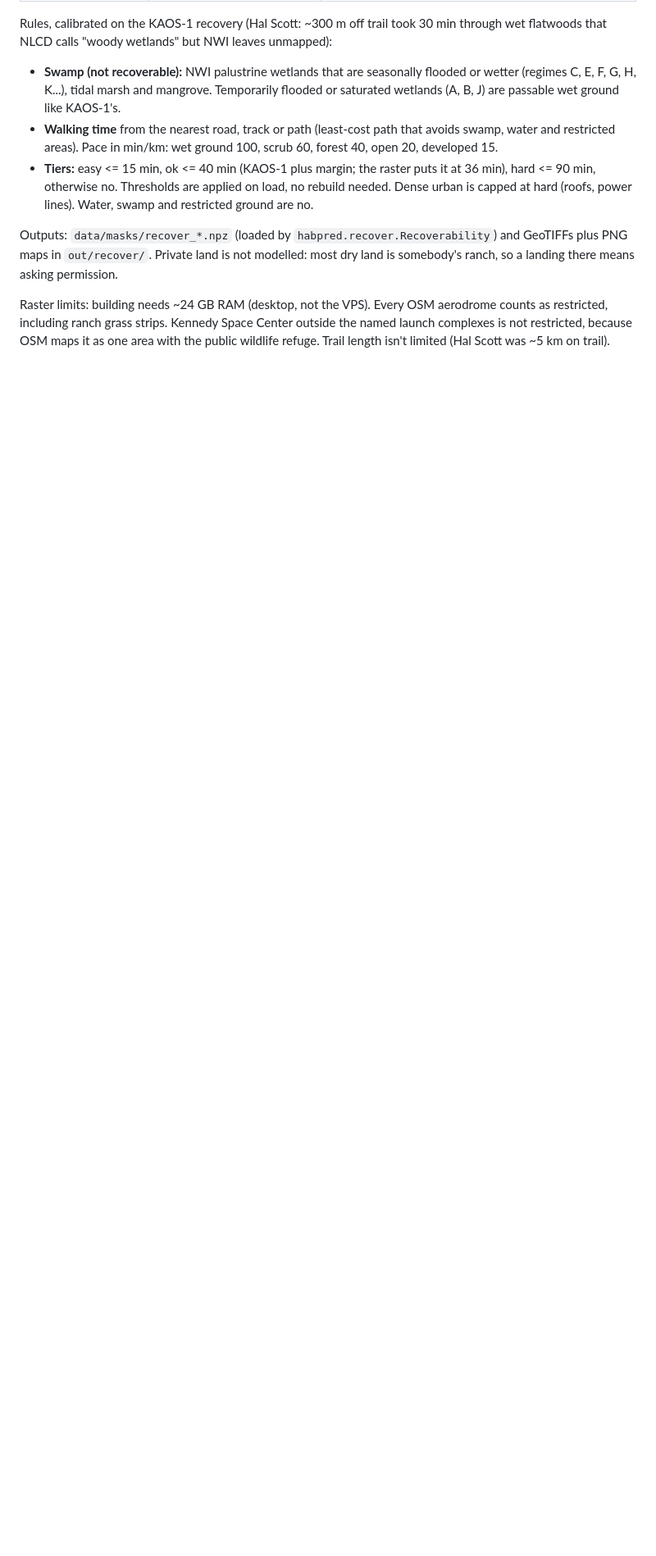
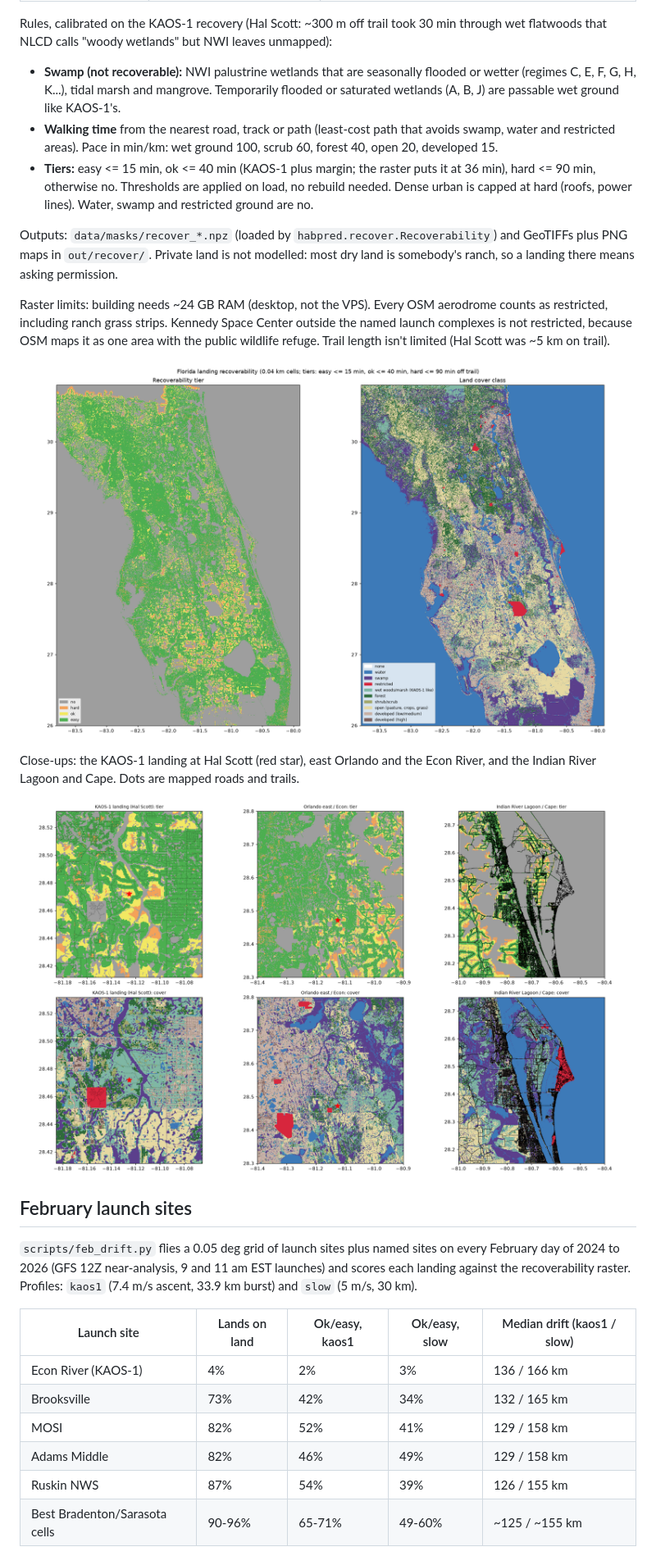
Before and after one commit to UCF-Knights-Satellite-Club/hab-predictor, a Markdown page: README.md, the part around one of its changes. Shown at 82% size. Drawn GitHub-style; pictures changed too: docs/img/recover_overview.png (added), docs/img/recover_zooms.png (added); blank space fills up the shorter version.

Commit message:
README: add plots and step 2/3 results
Co-Authored-By: Claude Opus 5.5 <noreply@anthropic.com>
Claude-Session: https://claude.ai/code/session_016uVk1NpWEc5WqC4bzLajuD

```diff
--- a/README.md
+++ b/README.md
@@ -94,3 +110,26 @@ outside the named launch complexes is not restricted, because OSM maps it as one
 area with the public wildlife refuge. Trail length isn't limited (Hal Scott was
 ~5 km on trail).
 
+![Recoverability tier and land cover across the peninsula](docs/img/recover_overview.png)
+
+Close-ups: the KAOS-1 landing at Hal Scott (red star), east Orlando and the Econ
+River, and the Indian River Lagoon and Cape. Dots are mapped roads and trails.
+
+![Recoverability close-ups around Hal Scott, east Orlando and the Cape](docs/img/recover_zooms.png)
+
+## February launch sites
+
+`scripts/feb_drift.py` flies a 0.05 deg grid of launch sites plus named sites on
+every February day of 2024 to 2026 (GFS 12Z near-analysis, 9 and 11 am EST launches)
+and scores each landing against the recoverability raster. Profiles: `kaos1`
+(7.4 m/s ascent, 33.9 km burst) and `slow` (5 m/s, 30 km).
+
+| Launch site | Lands on land | Ok/easy, kaos1 | Ok/easy, slow | Median drift (kaos1 / slow) |
+|---|---|---|---|---|
+| Econ River (KAOS-1) | 4% | 2% | 3% | 136 / 166 km |
+| Brooksville | 73% | 42% | 34% | 132 / 165 km |
+| MOSI | 82% | 52% | 41% | 129 / 158 km |
+| Adams Middle | 82% | 46% | 49% | 129 / 158 km |
+| Ruskin NWS | 87% | 54% | 39% | 126 / 155 km |
+| Best Bradenton/Sarasota cells | 90-96% | 65-71% | 49-60% | ~125 / ~155 km |
+
```
Also changed, not shown: other parts of README.md (+31 -0 lines), docs/img/feb_drift_kaos1.png (added), docs/img/feb_drift_slow.png (added), docs/img/kaos1_hindcast.png (added).
